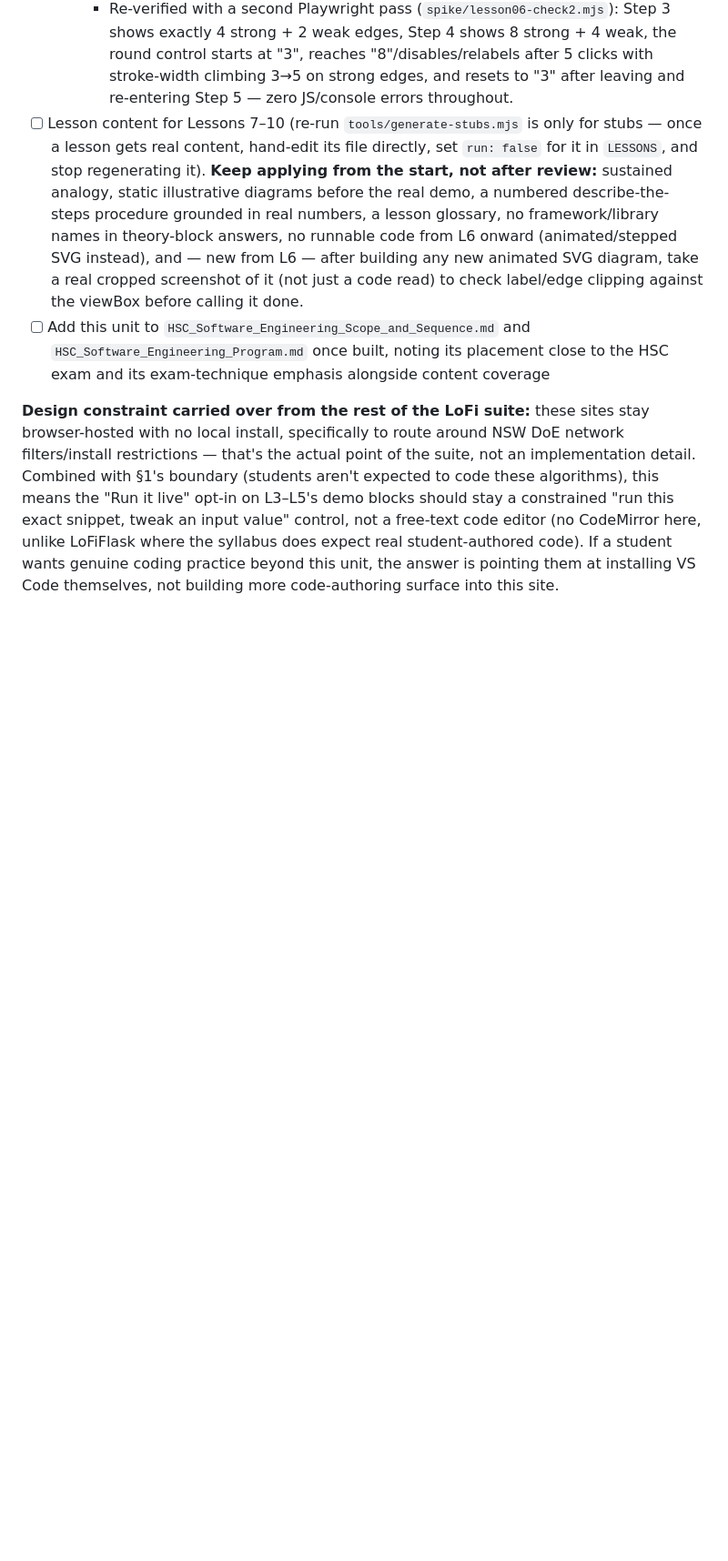
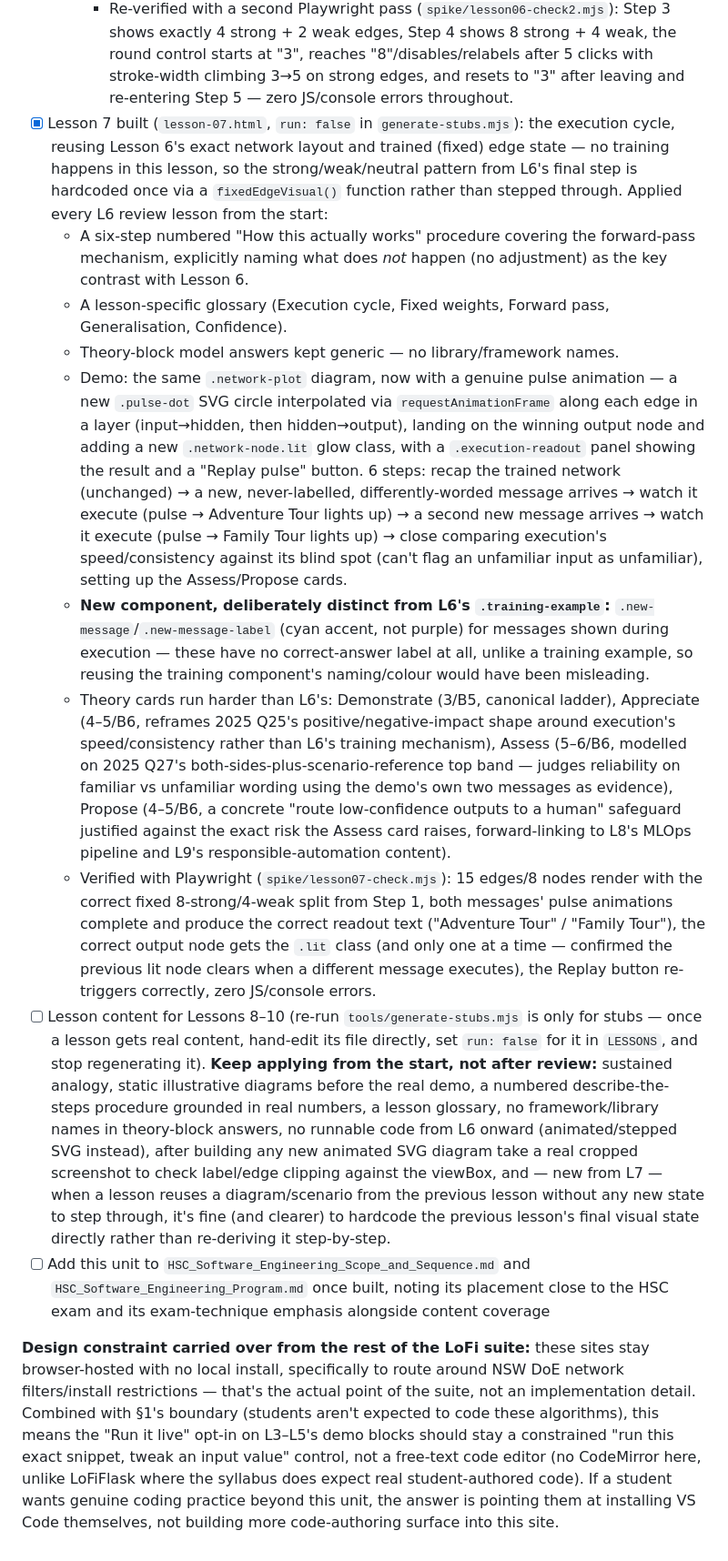
Before and after one commit to Vormamim/lofiwebtutorial, a Markdown page: curriculum/LoFiAutomation_Build_Plan.md, the part around the change. Shown at 91% size. GitHub-like rendering; blank space fills up the shorter version.

Commit message:
Sync build plan: Lesson 7 complete
Co-Authored-By: Claude Sonnet 5 <noreply@anthropic.com>

```diff
--- a/curriculum/LoFiAutomation_Build_Plan.md
+++ b/curriculum/LoFiAutomation_Build_Plan.md
@@ -253,7 +253,15 @@ This replaces the earlier draft's "debugging checkpoint" stage — there's no st
     - **Two-colour edge state, not just thickness.** The original version only toggled a single `.network-edge-strong` (cyan) class; a viewer couldn't tell "this got stronger" from "this simply hasn't been touched yet." Added a third `.network-edge-weak` state (faded pink, `opacity:.5`) for the specific competing edges nudged down alongside each strengthening — new `WEAK_AFTER_ADVENTURE`/`WEAK_AFTER_FAMILY` edge-key lists in `lesson-06.html`'s script, chosen to be the direct "same node, wrong output" antagonist of each strong edge so the two states never overlap or conflict. Step 3/4 demo-hint copy now explicitly names what each colour means (cyan+thick = more useful, faded pink = less useful, plain grey = untouched by any example). **Standing lesson:** if a diagram encodes more than one kind of change (strengthening AND weakening), give each its own visual encoding — thickness alone collapses them into one signal.
     - **"After many more rounds" was a hand-wave, not a demonstration.** The original Step 5 asserted "this represents hundreds of examples" without showing any of them — replaced with a concrete, honest mechanism: a nested "Training round X of 8" counter with its own "Next round →" button (new `.round-control`/`.round-label` CSS), let­ting a student click through 5 additional illustrative rounds (rounds 4–8) that interpolate edge width/opacity continuously from Step 4's baseline to Step 6's fully-trained state, disabling itself and relabelling "Fully trained ✓" once exhausted, and resetting to round 3 every time Step 5 is re-entered (tracked via a top-level `subRound` variable reset on any step change away from 5). **Standing lesson:** when a lesson needs to claim something happens "many times" or "eventually," prefer a small concrete counter the student actually operates over prose asserting an unseen outcome — matches the same "real, honestly-demonstrated, never just claimed" standard already applied to datasets in L3–L5.
     - Re-verified with a second Playwright pass (`spike/lesson06-check2.mjs`): Step 3 shows exactly 4 strong + 2 weak edges, Step 4 shows 8 strong + 4 weak, the round control starts at "3", reaches "8"/disables/relabels after 5 clicks with stroke-width climbing 3→5 on strong edges, and resets to "3" after leaving and re-entering Step 5 — zero JS/console errors throughout.
-- [ ] Lesson content for Lessons 7–10 (re-run `tools/generate-stubs.mjs` is only for stubs — once a lesson gets real content, hand-edit its file directly, set `run: false` for it in `LESSONS`, and stop regenerating it). **Keep applying from the start, not after review:** sustained analogy, static illustrative diagrams before the real demo, a numbered describe-the-steps procedure grounded in real numbers, a lesson glossary, no framework/library names in theory-block answers, no runnable code from L6 onward (animated/stepped SVG instead), and — new from L6 — after building any new animated SVG diagram, take a real cropped screenshot of it (not just a code read) to check label/edge clipping against the viewBox before calling it done.
+- [x] Lesson 7 built (`lesson-07.html`, `run: false` in `generate-stubs.mjs`): the execution cycle, reusing Lesson 6's exact network layout and trained (fixed) edge state — no training happens in this lesson, so the strong/weak/neutral pattern from L6's final step is hardcoded once via a `fixedEdgeVisual()` function rather than stepped through. Applied every L6 review lesson from the start:
+  - A six-step numbered "How this actually works" procedure covering the forward-pass mechanism, explicitly naming what does *not* happen (no adjustment) as the key contrast with Lesson 6.
+  - A lesson-specific glossary (Execution cycle, Fixed weights, Forward pass, Generalisation, Confidence).
+  - Theory-block model answers kept generic — no library/framework names.
+  - Demo: the same `.network-plot` diagram, now with a genuine pulse animation — a new `.pulse-dot` SVG circle interpolated via `requestAnimationFrame` along each edge in a layer (input→hidden, then hidden→output), landing on the winning output node and adding a new `.network-node.lit` glow class, with a `.execution-readout` panel showing the result and a "Replay pulse" button. 6 steps: recap the trained network (unchanged) → a new, never-labelled, differently-worded message arrives → watch it execute (pulse → Adventure Tour lights up) → a second new message arrives → watch it execute (pulse → Family Tour lights up) → close comparing execution's speed/consistency against its blind spot (can't flag an unfamiliar input as unfamiliar), setting up the Assess/Propose cards.
+  - **New component, deliberately distinct from L6's `.training-example`:** `.new-message`/`.new-message-label` (cyan accent, not purple) for messages shown during execution — these have no correct-answer label at all, unlike a training example, so reusing the training component's naming/colour would have been misleading.
+  - Theory cards run harder than L6's: Demonstrate (3/B5, canonical ladder), Appreciate (4–5/B6, reframes 2025 Q25's positive/negative-impact shape around execution's speed/consistency rather than L6's training mechanism), Assess (5–6/B6, modelled on 2025 Q27's both-sides-plus-scenario-reference top band — judges reliability on familiar vs unfamiliar wording using the demo's own two messages as evidence), Propose (4–5/B6, a concrete "route low-confidence outputs to a human" safeguard justified against the exact risk the Assess card raises, forward-linking to L8's MLOps pipeline and L9's responsible-automation content).
+  - Verified with Playwright (`spike/lesson07-check.mjs`): 15 edges/8 nodes render with the correct fixed 8-strong/4-weak split from Step 1, both messages' pulse animations complete and produce the correct readout text ("Adventure Tour" / "Family Tour"), the correct output node gets the `.lit` class (and only one at a time — confirmed the previous lit node clears when a different message executes), the Replay button re-triggers correctly, zero JS/console errors.
+- [ ] Lesson content for Lessons 8–10 (re-run `tools/generate-stubs.mjs` is only for stubs — once a lesson gets real content, hand-edit its file directly, set `run: false` for it in `LESSONS`, and stop regenerating it). **Keep applying from the start, not after review:** sustained analogy, static illustrative diagrams before the real demo, a numbered describe-the-steps procedure grounded in real numbers, a lesson glossary, no framework/library names in theory-block answers, no runnable code from L6 onward (animated/stepped SVG instead), after building any new animated SVG diagram take a real cropped screenshot to check label/edge clipping against the viewBox, and — new from L7 — when a lesson reuses a diagram/scenario from the previous lesson without any new state to step through, it's fine (and clearer) to hardcode the previous lesson's final visual state directly rather than re-deriving it step-by-step.
 - [ ] Add this unit to `HSC_Software_Engineering_Scope_and_Sequence.md` and `HSC_Software_Engineering_Program.md` once built, noting its placement close to the HSC exam and its exam-technique emphasis alongside content coverage
 
 **Design constraint carried over from the rest of the LoFi suite:** these sites stay browser-hosted with no local install, specifically to route around NSW DoE network filters/install restrictions — that's the actual point of the suite, not an implementation detail. Combined with §1's boundary (students aren't expected to code these algorithms), this means the "Run it live" opt-in on L3–L5's demo blocks should stay a constrained "run this exact snippet, tweak an input value" control, not a free-text code editor (no CodeMirror here, unlike LoFiFlask where the syllabus does expect real student-authored code). If a student wants genuine coding practice beyond this unit, the answer is pointing them at installing VS Code themselves, not building more code-authoring surface into this site.
```
